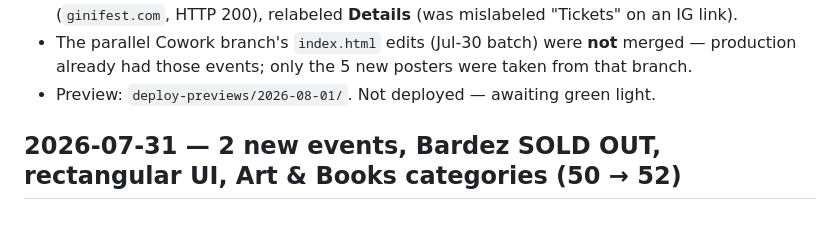
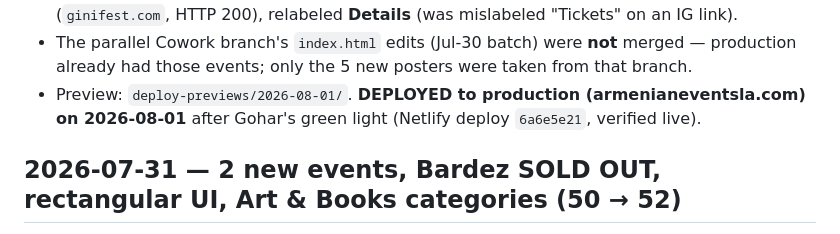
Before and after one commit to armenianeventsla/calendar, a Markdown page: docs/CHANGELOG.md, the part around the change. Drawn GitHub-style.

Commit message:
Log 2026-08-01 production deploy (57 events + link upgrades)
Deployed to armenianeventsla.com after Gohar's green light
(Netlify deploy 6a6e5e21, verified live). Records the deploy in the
changelog and preview README.

Co-Authored-By: Claude Opus 4.8 <noreply@anthropic.com>
Claude-Session: https://claude.ai/code/session_015zVpAe9vJviyNKx1WQiTt2

```diff
--- a/docs/CHANGELOG.md
+++ b/docs/CHANGELOG.md
@@ -57,7 +57,8 @@ Newest entries first. Each dated entry corresponds to a snapshot saved in
   (`ginifest.com`, HTTP 200), relabeled **Details** (was mislabeled "Tickets" on an IG link).
 - The parallel Cowork branch's `index.html` edits (Jul-30 batch) were **not** merged —
   production already had those events; only the 5 new posters were taken from that branch.
-- Preview: `deploy-previews/2026-08-01/`. Not deployed — awaiting green light.
+- Preview: `deploy-previews/2026-08-01/`. **DEPLOYED to production (armenianeventsla.com) on
+  2026-08-01** after Gohar's green light (Netlify deploy `6a6e5e21`, verified live).
 
 ## 2026-07-31 — 2 new events, Bardez SOLD OUT, rectangular UI, Art & Books categories (50 → 52)
 
```
Also changed, not shown: deploy-previews/2026-08-01/README.md (+1 -1 lines).
